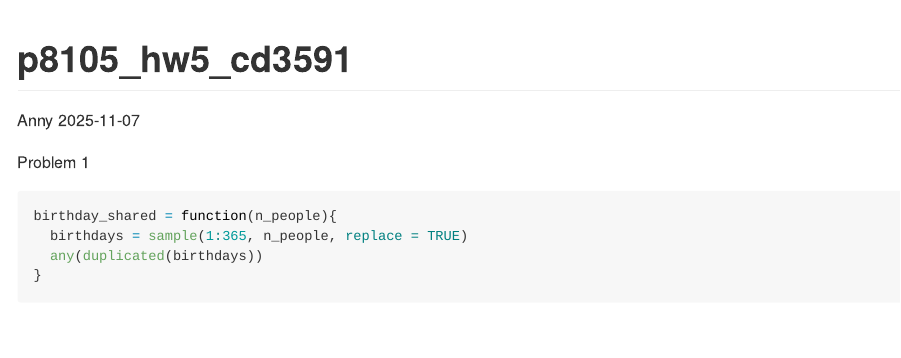
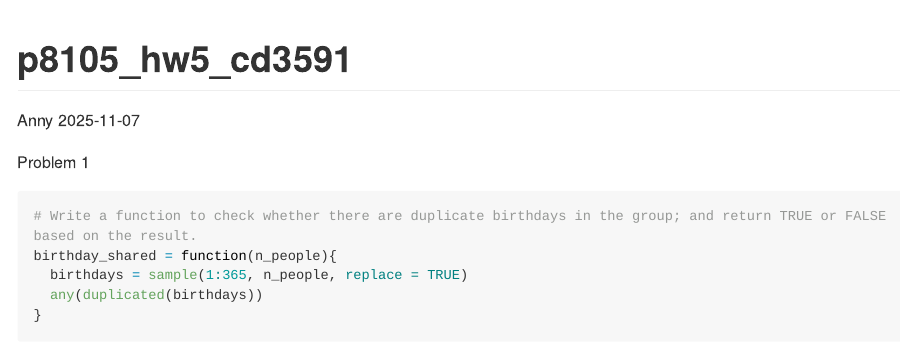
Before and after one commit to annydccss/p8105_hw5_cd3591, an R Markdown document (p8105_hw5_cd3591.Rmd): the page in a window 1100 px wide, from its top. Rendered offline with R 4.5, knitr and Pandoc, with nearby package versions; long lines of code are wrapped.

Commit message:
add explanation

````diff
--- a/p8105_hw5_cd3591.Rmd
+++ b/p8105_hw5_cd3591.Rmd
@@ -7,10 +7,10 @@ output: github_document
 
 Problem 1
 ```{r}
+# Write a function to check whether there are duplicate birthdays in the group; and return TRUE or FALSE based on the result.
 birthday_shared = function(n_people){
   birthdays = sample(1:365, n_people, replace = TRUE)
   any(duplicated(birthdays))
 }
 
-
 ```
````
